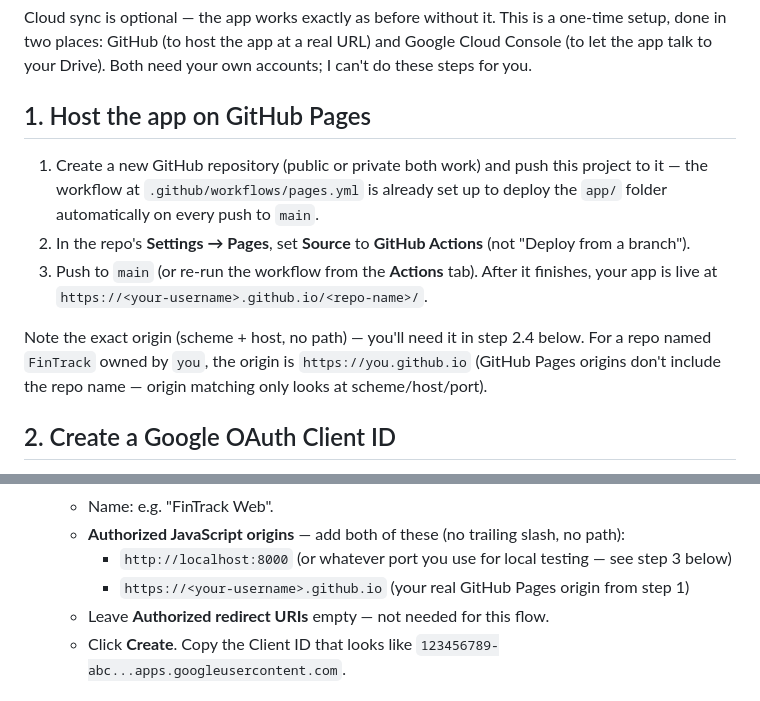
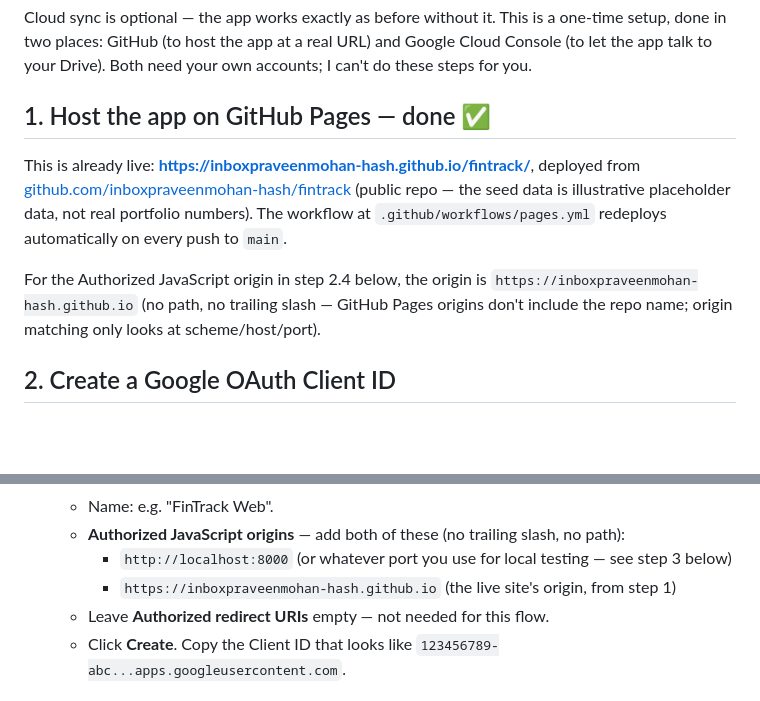
Before and after one commit to inboxpraveenmohan-hash/fintrack, a Markdown page: app/CLOUD_SYNC_SETUP.md, 2 parts joined by grey strips. Rendered like a GitHub page; blank space fills up the shorter version.

```diff
--- a/app/CLOUD_SYNC_SETUP.md
+++ b/app/CLOUD_SYNC_SETUP.md
@@ -2,13 +2,11 @@
 
 Cloud sync is optional — the app works exactly as before without it. This is a one-time setup, done in two places: GitHub (to host the app at a real URL) and Google Cloud Console (to let the app talk to your Drive). Both need your own accounts; I can't do these steps for you.
 
-## 1. Host the app on GitHub Pages
+## 1. Host the app on GitHub Pages — done ✅
 
-1. Create a new GitHub repository (public or private both work) and push this project to it — the workflow at `.github/workflows/pages.yml` is already set up to deploy the `app/` folder automatically on every push to `main`.
-2. In the repo's **Settings → Pages**, set **Source** to **GitHub Actions** (not "Deploy from a branch").
-3. Push to `main` (or re-run the workflow from the **Actions** tab). After it finishes, your app is live at `https://<your-username>.github.io/<repo-name>/`.
+This is already live: **https://inboxpraveenmohan-hash.github.io/fintrack/**, deployed from [github.com/inboxpraveenmohan-hash/fintrack](https://github.com/inboxpraveenmohan-hash/fintrack) (public repo — the seed data is illustrative placeholder data, not real portfolio numbers). The workflow at `.github/workflows/pages.yml` redeploys automatically on every push to `main`.
 
-Note the exact origin (scheme + host, no path) — you'll need it in step 2.4 below. For a repo named `FinTrack` owned by `you`, the origin is `https://you.github.io` (GitHub Pages origins don't include the repo name — origin matching only looks at scheme/host/port).
+For the Authorized JavaScript origin in step 2.4 below, the origin is `https://inboxpraveenmohan-hash.github.io` (no path, no trailing slash — GitHub Pages origins don't include the repo name; origin matching only looks at scheme/host/port).
 
 ## 2. Create a Google OAuth Client ID
 
@@ -24,7 +22,7 @@ Note the exact origin (scheme + host, no path) — you'll need it in step 2.4 be
    - Name: e.g. "FinTrack Web".
    - **Authorized JavaScript origins** — add both of these (no trailing slash, no path):
      - `http://localhost:8000` (or whatever port you use for local testing — see step 3 below)
-     - `https://<your-username>.github.io` (your real GitHub Pages origin from step 1)
+     - `https://inboxpraveenmohan-hash.github.io` (the live site's origin, from step 1)
    - Leave **Authorized redirect URIs** empty — not needed for this flow.
    - Click **Create**. Copy the Client ID that looks like `123456789-abc...apps.googleusercontent.com`.
 
```
Also changed, not shown: app/README.md (+2 -0 lines).
